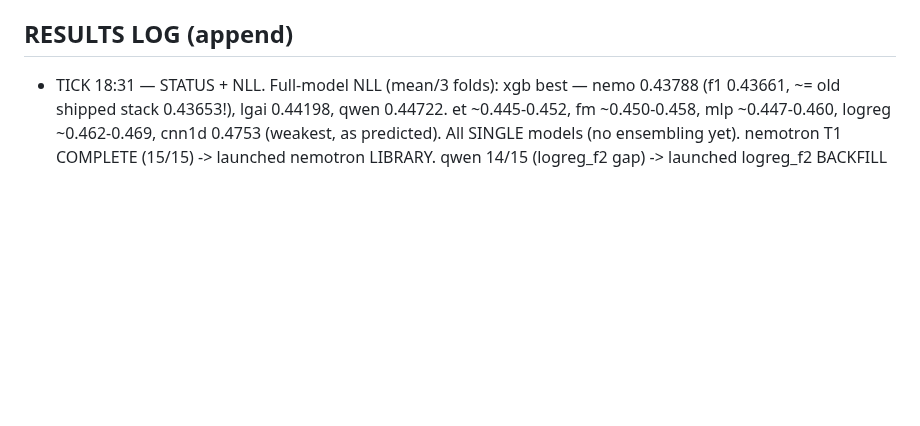
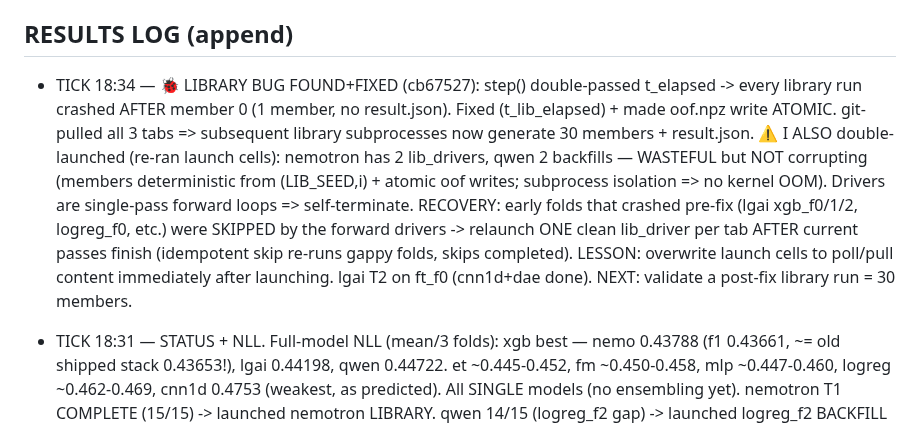
Before and after one commit to bwathomas/prediction-competition-321M, a Markdown page: docs/OVERNIGHT_master_2026-06-06b.md, the part around the change. Drawn GitHub-style; blank space fills up the shorter version.

Commit message:
docs: tick 18:34 — library t_elapsed bug fixed + git-pulled; double-launch noted (benign); recovery plan

```diff
--- a/docs/OVERNIGHT_master_2026-06-06b.md
+++ b/docs/OVERNIGHT_master_2026-06-06b.md
@@ -100,6 +100,17 @@ isolation for the library phase (full reclaim per run; an OOM kills only the sub
   then SHIP_MODE=library dropout fleet; then greedy-ES + stacking. T2 (cnn/dae/ft) after smoke.
 
 ## RESULTS LOG (append)
+- TICK 18:34 — 🐞 LIBRARY BUG FOUND+FIXED (cb67527): step() double-passed t_elapsed -> every
+  library run crashed AFTER member 0 (1 member, no result.json). Fixed (t_lib_elapsed) + made
+  oof.npz write ATOMIC. git-pulled all 3 tabs => subsequent library subprocesses now generate 30
+  members + result.json. ⚠️ I ALSO double-launched (re-ran launch cells): nemotron has 2
+  lib_drivers, qwen 2 backfills — WASTEFUL but NOT corrupting (members deterministic from
+  (LIB_SEED,i) + atomic oof writes; subprocess isolation => no kernel OOM). Drivers are
+  single-pass forward loops => self-terminate. RECOVERY: early folds that crashed pre-fix
+  (lgai xgb_f0/1/2, logreg_f0, etc.) were SKIPPED by the forward drivers -> relaunch ONE clean
+  lib_driver per tab AFTER current passes finish (idempotent skip re-runs gappy folds, skips
+  completed). LESSON: overwrite launch cells to poll/pull content immediately after launching.
+  lgai T2 on ft_f0 (cnn1d+dae done). NEXT: validate a post-fix library run = 30 members.
 - TICK 18:31 — STATUS + NLL. Full-model NLL (mean/3 folds): xgb best — nemo 0.43788 (f1 0.43661,
   ~= old shipped stack 0.43653!), lgai 0.44198, qwen 0.44722. et ~0.445-0.452, fm ~0.450-0.458,
   mlp ~0.447-0.460, logreg ~0.462-0.469, cnn1d 0.4753 (weakest, as predicted). All SINGLE models
```
